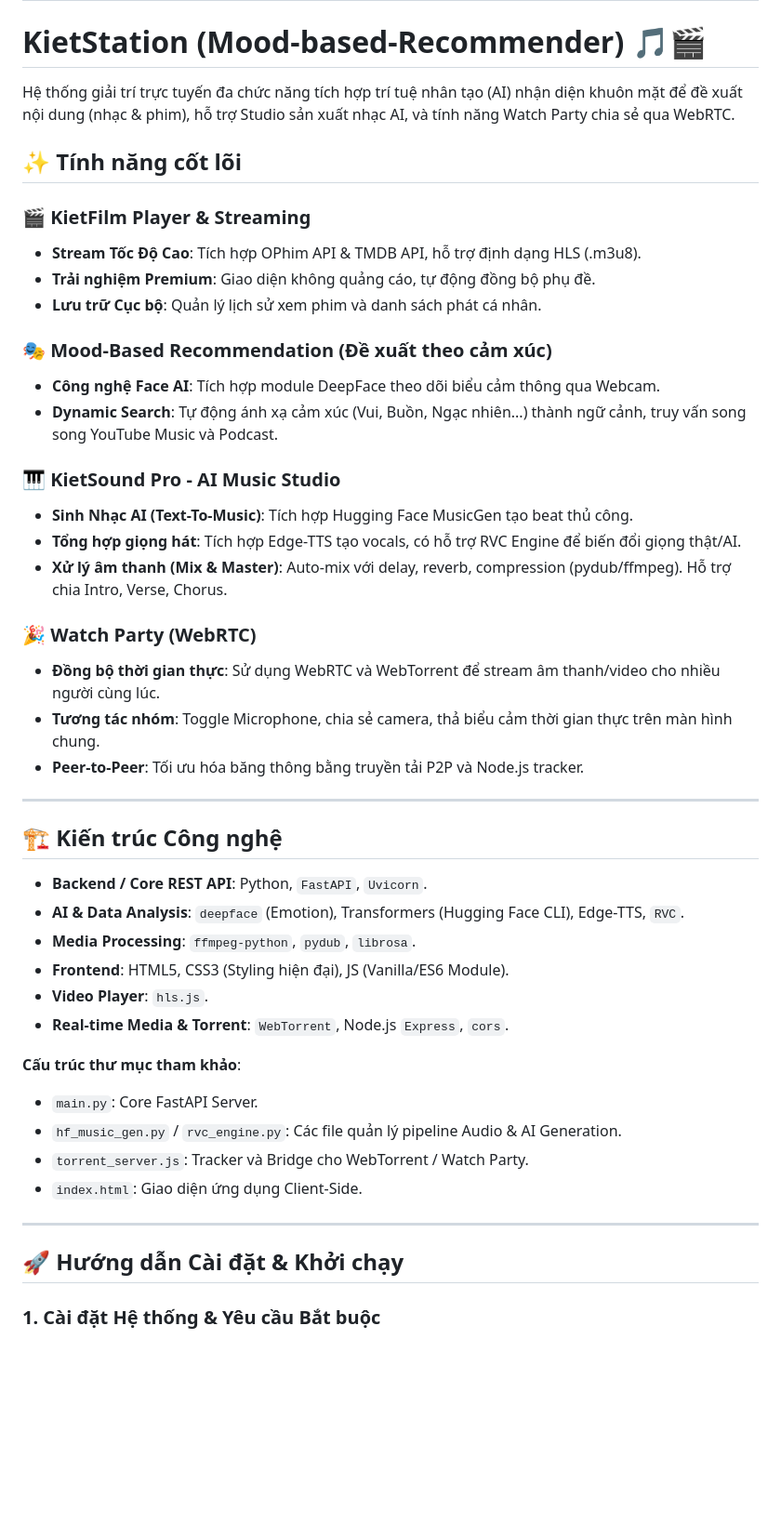
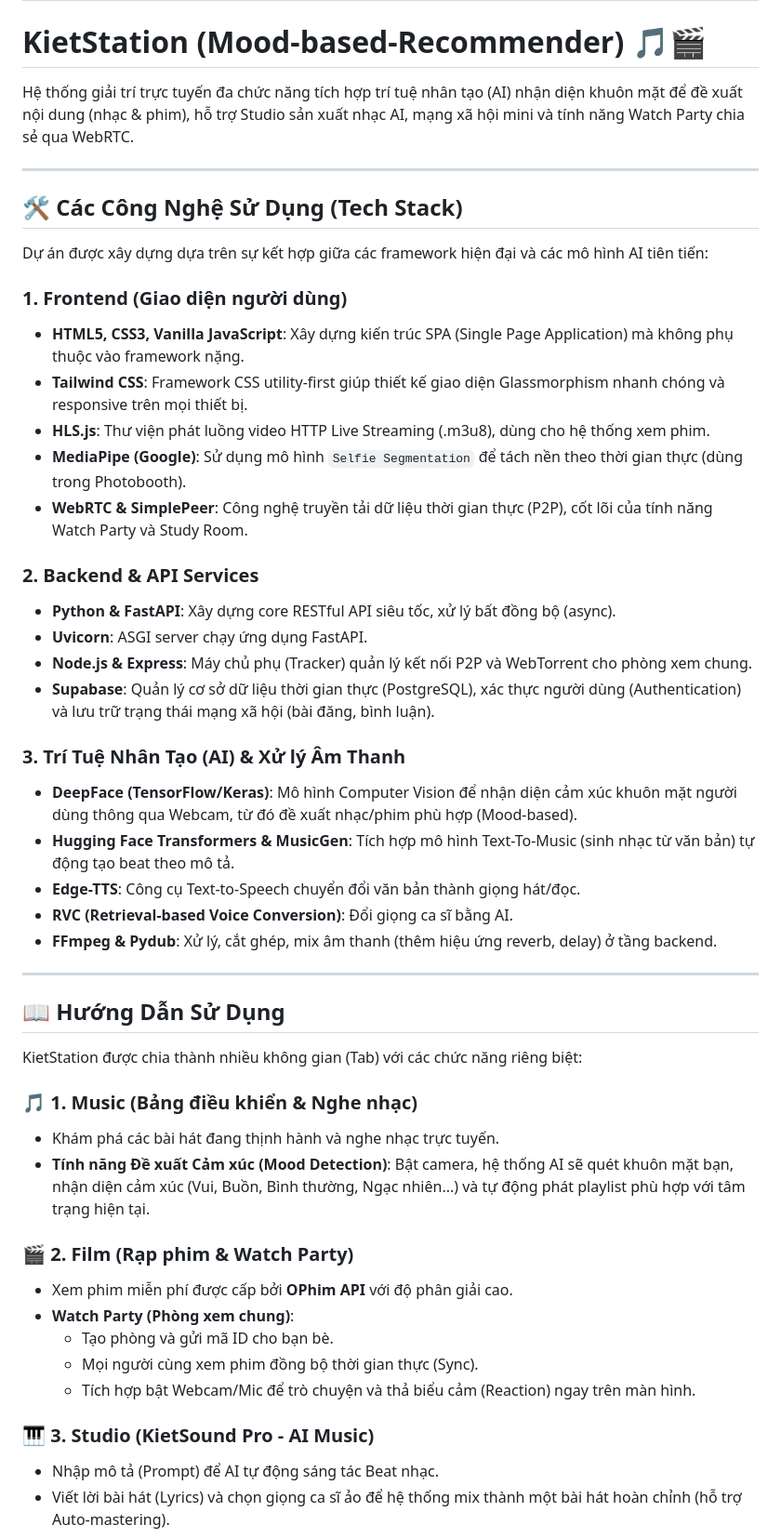
Before and after one commit to giakietkevin/Mood-based-Recommender, a Markdown page: README.md, the part around one of its changes. Shown at 93% size. Drawn GitHub-style; blank space fills up the shorter version.

Commit message:
docs: update README with tech stack and features walkthrough

```diff
--- a/README.md
+++ b/README.md
@@ -7,48 +7,52 @@ sdk: docker
 
 # KietStation (Mood-based-Recommender) 🎵🎬
 
-Hệ thống giải trí trực tuyến đa chức năng tích hợp trí tuệ nhân tạo (AI) nhận diện khuôn mặt để đề xuất nội dung (nhạc & phim), hỗ trợ Studio sản xuất nhạc AI, và tính năng Watch Party chia sẻ qua WebRTC.
-
-## ✨ Tính năng cốt lõi
-
-### 🎬 KietFilm Player & Streaming
-- **Stream Tốc Độ Cao**: Tích hợp OPhim API & TMDB API, hỗ trợ định dạng HLS (.m3u8).
-- **Trải nghiệm Premium**: Giao diện không quảng cáo, tự động đồng bộ phụ đề.
-- **Lưu trữ Cục bộ**: Quản lý lịch sử xem phim và danh sách phát cá nhân.
-
-### 🎭 Mood-Based Recommendation (Đề xuất theo cảm xúc)
-- **Công nghệ Face AI**: Tích hợp module DeepFace theo dõi biểu cảm thông qua Webcam.
-- **Dynamic Search**: Tự động ánh xạ cảm xúc (Vui, Buồn, Ngạc nhiên...) thành ngữ cảnh, truy vấn song song YouTube Music và Podcast.
-
-### 🎹 KietSound Pro - AI Music Studio
-- **Sinh Nhạc AI (Text-To-Music)**: Tích hợp Hugging Face MusicGen tạo beat thủ công.
-- **Tổng hợp giọng hát**: Tích hợp Edge-TTS tạo vocals, có hỗ trợ RVC Engine để biến đổi giọng thật/AI.
-- **Xử lý âm thanh (Mix & Master)**: Auto-mix với delay, reverb, compression (pydub/ffmpeg). Hỗ trợ chia Intro, Verse, Chorus.
-
-### 🎉 Watch Party (WebRTC)
-- **Đồng bộ thời gian thực**: Sử dụng WebRTC và WebTorrent để stream âm thanh/video cho nhiều người cùng lúc.
-- **Tương tác nhóm**: Toggle Microphone, chia sẻ camera, thả biểu cảm thời gian thực trên màn hình chung.
-- **Peer-to-Peer**: Tối ưu hóa băng thông bằng truyền tải P2P và Node.js tracker.
+Hệ thống giải trí trực tuyến đa chức năng tích hợp trí tuệ nhân tạo (AI) nhận diện khuôn mặt để đề xuất nội dung (nhạc & phim), hỗ trợ Studio sản xuất nhạc AI, mạng xã hội mini và tính năng Watch Party chia sẻ qua WebRTC.
 
 ---
 
-## 🏗️ Kiến trúc Công nghệ
+## 🛠️ Các Công Nghệ Sử Dụng (Tech Stack)
 
-- **Backend / Core REST API**: Python, `FastAPI`, `Uvicorn`.
-- **AI & Data Analysis**: `deepface` (Emotion), Transformers (Hugging Face CLI), Edge-TTS, `RVC`.
-- **Media Processing**: `ffmpeg-python`, `pydub`, `librosa`.
-- **Frontend**: HTML5, CSS3 (Styling hiện đại), JS (Vanilla/ES6 Module).
-- **Video Player**: `hls.js`.
-- **Real-time Media & Torrent**: `WebTorrent`, Node.js `Express`, `cors`.
+Dự án được xây dựng dựa trên sự kết hợp giữa các framework hiện đại và các mô hình AI tiên tiến:
 
-**Cấu trúc thư mục tham khảo**:
-- `main.py`: Core FastAPI Server.
-- `hf_music_gen.py` / `rvc_engine.py`: Các file quản lý pipeline Audio & AI Generation.
-- `torrent_server.js`: Tracker và Bridge cho WebTorrent / Watch Party.
-- `index.html`: Giao diện ứng dụng Client-Side.
+### 1. Frontend (Giao diện người dùng)
+- **HTML5, CSS3, Vanilla JavaScript**: Xây dựng kiến trúc SPA (Single Page Application) mà không phụ thuộc vào framework nặng.
+- **Tailwind CSS**: Framework CSS utility-first giúp thiết kế giao diện Glassmorphism nhanh chóng và responsive trên mọi thiết bị.
+- **HLS.js**: Thư viện phát luồng video HTTP Live Streaming (.m3u8), dùng cho hệ thống xem phim.
+- **MediaPipe (Google)**: Sử dụng mô hình `Selfie Segmentation` để tách nền theo thời gian thực (dùng trong Photobooth).
+- **WebRTC & SimplePeer**: Công nghệ truyền tải dữ liệu thời gian thực (P2P), cốt lõi của tính năng Watch Party và Study Room.
+
+### 2. Backend & API Services
+- **Python & FastAPI**: Xây dựng core RESTful API siêu tốc, xử lý bất đồng bộ (async).
+- **Uvicorn**: ASGI server chạy ứng dụng FastAPI.
+- **Node.js & Express**: Máy chủ phụ (Tracker) quản lý kết nối P2P và WebTorrent cho phòng xem chung.
+- **Supabase**: Quản lý cơ sở dữ liệu thời gian thực (PostgreSQL), xác thực người dùng (Authentication) và lưu trữ trạng thái mạng xã hội (bài đăng, bình luận).
+
+### 3. Trí Tuệ Nhân Tạo (AI) & Xử lý Âm Thanh
+- **DeepFace (TensorFlow/Keras)**: Mô hình Computer Vision để nhận diện cảm xúc khuôn mặt người dùng thông qua Webcam, từ đó đề xuất nhạc/phim phù hợp (Mood-based).
+- **Hugging Face Transformers & MusicGen**: Tích hợp mô hình Text-To-Music (sinh nhạc từ văn bản) tự động tạo beat theo mô tả.
+- **Edge-TTS**: Công cụ Text-to-Speech chuyển đổi văn bản thành giọng hát/đọc.
+- **RVC (Retrieval-based Voice Conversion)**: Đổi giọng ca sĩ bằng AI.
+- **FFmpeg & Pydub**: Xử lý, cắt ghép, mix âm thanh (thêm hiệu ứng reverb, delay) ở tầng backend.
 
 ---
 
-## 🚀 Hướng dẫn Cài đặt & Khởi chạy
+## 📖 Hướng Dẫn Sử Dụng
 
-### 1. Cài đặt Hệ thống & Yêu cầu Bắt buộc
+KietStation được chia thành nhiều không gian (Tab) với các chức năng riêng biệt:
+
+### 🎵 1. Music (Bảng điều khiển & Nghe nhạc)
+- Khám phá các bài hát đang thịnh hành và nghe nhạc trực tuyến.
+- **Tính năng Đề xuất Cảm xúc (Mood Detection)**: Bật camera, hệ thống AI sẽ quét khuôn mặt bạn, nhận diện cảm xúc (Vui, Buồn, Bình thường, Ngạc nhiên...) và tự động phát playlist phù hợp với tâm trạng hiện tại.
+
+### 🎬 2. Film (Rạp phim & Watch Party)
+- Xem phim miễn phí được cấp bởi **OPhim API** với độ phân giải cao.
+- **Watch Party (Phòng xem chung)**:
+  - Tạo phòng và gửi mã ID cho bạn bè.
+  - Mọi người cùng xem phim đồng bộ thời gian thực (Sync).
+  - Tích hợp bật Webcam/Mic để trò chuyện và thả biểu cảm (Reaction) ngay trên màn hình.
+
+### 🎹 3. Studio (KietSound Pro - AI Music)
+- Nhập mô tả (Prompt) để AI tự động sáng tác Beat nhạc.
+- Viết lời bài hát (Lyrics) và chọn giọng ca sĩ ảo để hệ thống mix thành một bài hát hoàn chỉnh (hỗ trợ Auto-mastering).
+
```
Also changed, not shown: other parts of README.md (+27 -9 lines).
